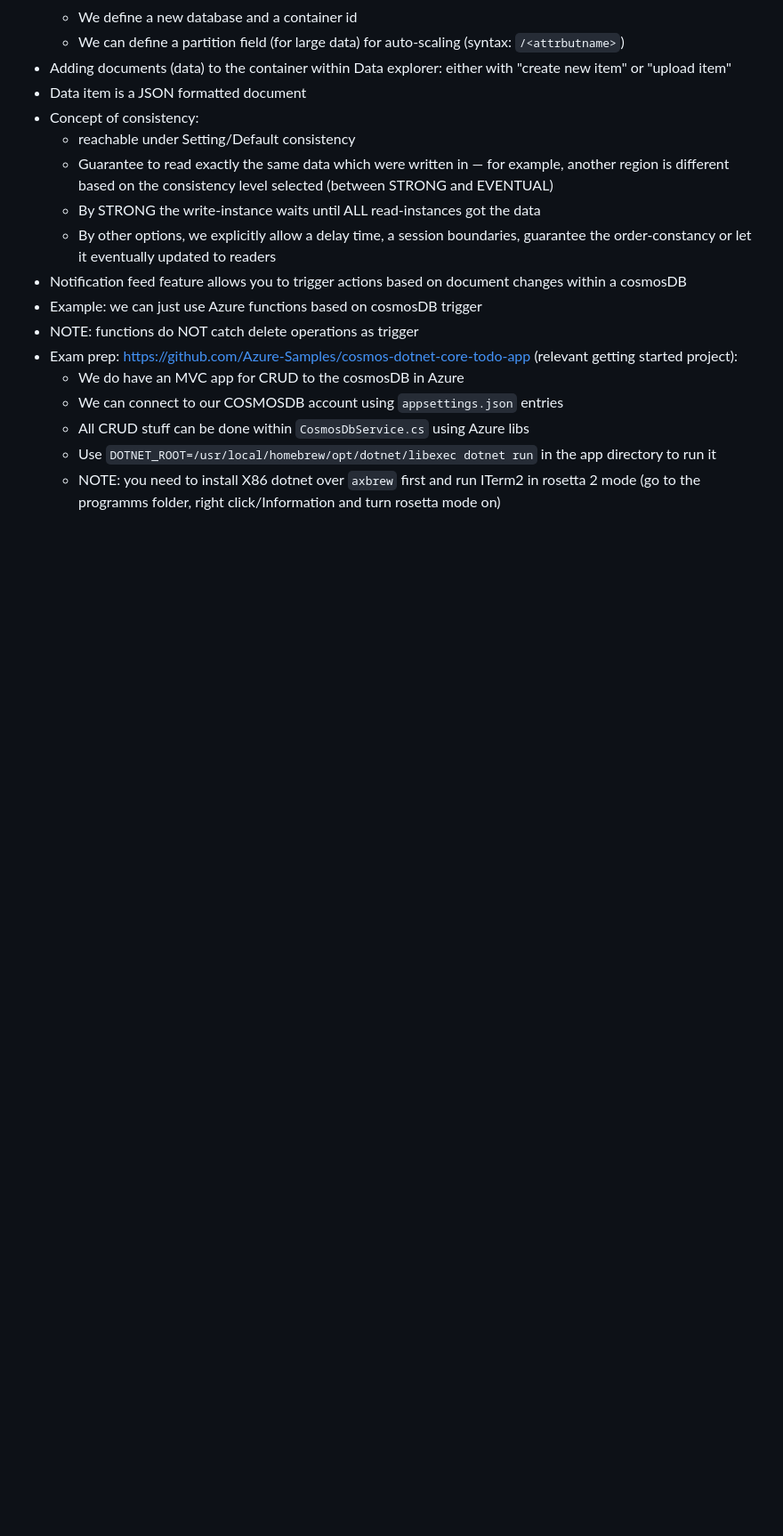
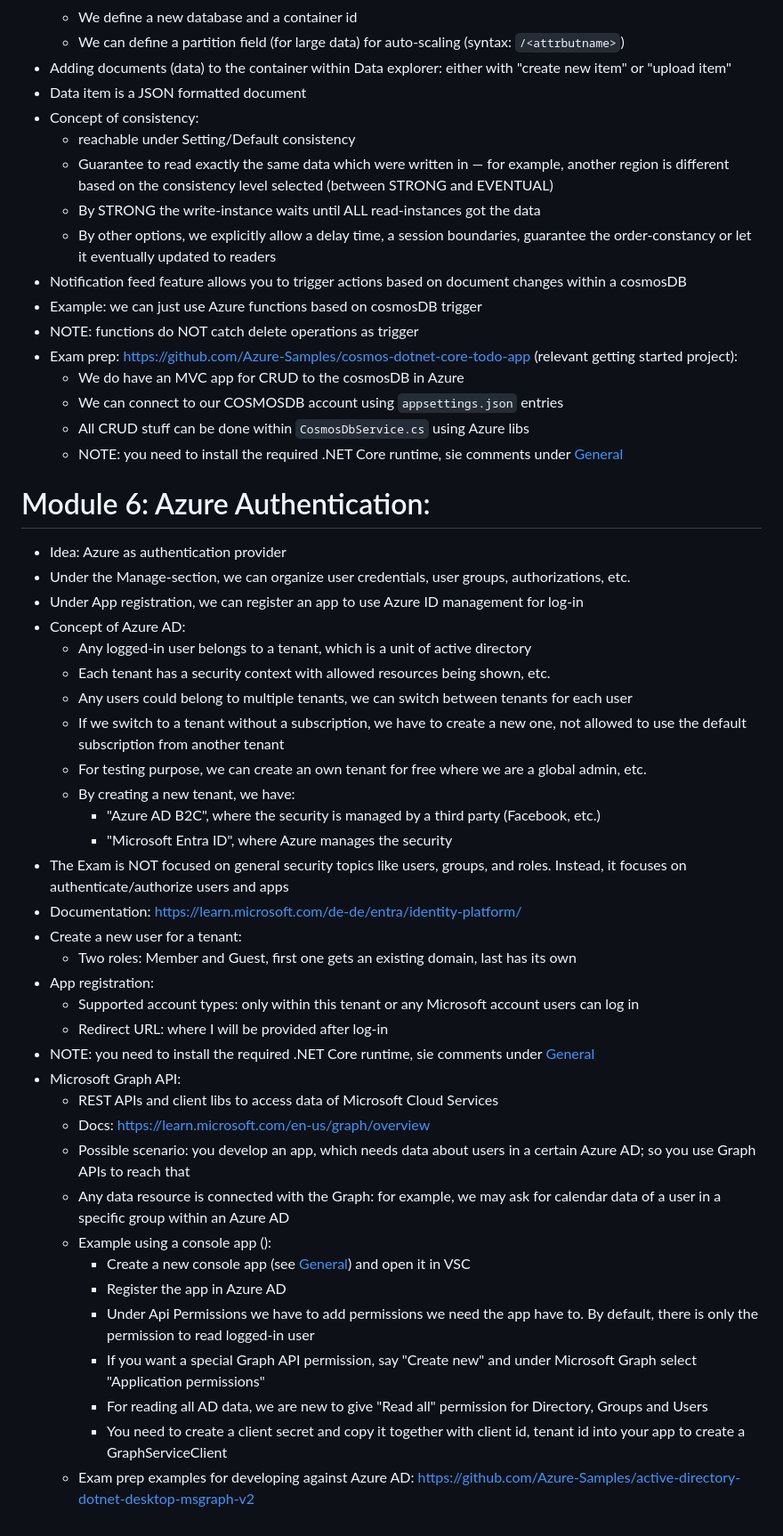
Before and after one commit to dkh0387/azure, a Markdown page: az_204.md, the part around the change printed below. Shown: that part at 89% size. Drawn GitHub-style; blank space fills up the shorter version.

Commit message:
feat: chapter 78 completed incl. a web app for authentication and a console app for using Microsoft Graph API example (Azure Authentication)

```diff
--- a/az_204.md
+++ b/az_204.md
@@ -429,6 +441,48 @@ AZ-204:
     - We do have an MVC app for CRUD to the cosmosDB in Azure
     - We can connect to our COSMOSDB account using `appsettings.json` entries
     - All CRUD stuff can be done within `CosmosDbService.cs` using Azure libs
-    - Use `DOTNET_ROOT=/usr/local/homebrew/opt/dotnet/libexec dotnet run` in the app directory to run it
-    - NOTE: you need to install X86 dotnet over `axbrew` first and run ITerm2 in rosetta 2 mode (go to the programms
-      folder, right click/Information and turn rosetta mode on)
+    - NOTE: you need to install the required .NET Core runtime, sie comments under [General](#General)
+
+# Module 6: Azure Authentication:
+
+- Idea: Azure as authentication provider
+- Under the Manage-section, we can organize user credentials, user groups, authorizations, etc.
+- Under App registration, we can register an app to use Azure ID management for log-in
+- Concept of Azure AD:
+    - Any logged-in user belongs to a tenant, which is a unit of active directory
+    - Each tenant has a security context with allowed resources being shown, etc.
+    - Any users could belong to multiple tenants, we can switch between tenants for each user
+    - If we switch to a tenant without a subscription, we have to create a new one, not allowed to use the default
+      subscription from another tenant
+    - For testing purpose, we can create an own tenant for free where we are a global admin, etc.
+    - By creating a new tenant, we have:
+        - "Azure AD B2C", where the security is managed by a third party (Facebook, etc.)
+        - "Microsoft Entra ID", where Azure manages the security
+- The Exam is NOT focused on general security topics like users, groups, and roles.
+  Instead, it focuses on authenticate/authorize users and apps
+- Documentation: https://learn.microsoft.com/de-de/entra/identity-platform/
+- Create a new user for a tenant:
+    - Two roles: Member and Guest, first one gets an existing domain, last has its own
+- App registration:
+    - Supported account types: only within this tenant or any Microsoft account users can log in
+    - Redirect URL: where I will be provided after log-in
+- NOTE: you need to install the required .NET Core runtime, sie comments under [General](#General)
+- Microsoft Graph API:
+    - REST APIs and client libs to access data of Microsoft Cloud Services
+    - Docs: https://learn.microsoft.com/en-us/graph/overview
+    - Possible scenario: you develop an app, which needs data about users in a certain Azure AD; so you use Graph APIs
+      to reach that
+    - Any data resource is connected with the Graph: for example, we may ask for calendar data of a user in a specific
+      group within an Azure AD
+    - Example using a console app ():
+        - Create a new console app (see [General](#General)) and open it in VSC
+        - Register the app in Azure AD
+        - Under Api Permissions we have to add permissions we need the app have to. By default, there is only the
+          permission to read logged-in user
+        - If you want a special Graph API permission, say "Create new" and under Microsoft Graph select "Application
+          permissions"
+        - For reading all AD data, we are new to give "Read all" permission for Directory, Groups and Users
+        - You need to create a client secret and copy it together with client id, tenant id into your app to create a
+          GraphServiceClient
+    - Exam prep examples for developing against Azure
+      AD: https://github.com/Azure-Samples/active-directory-dotnet-desktop-msgraph-v2
```
Also changed, not shown: other parts of az_204.md (+12 -0 lines).
